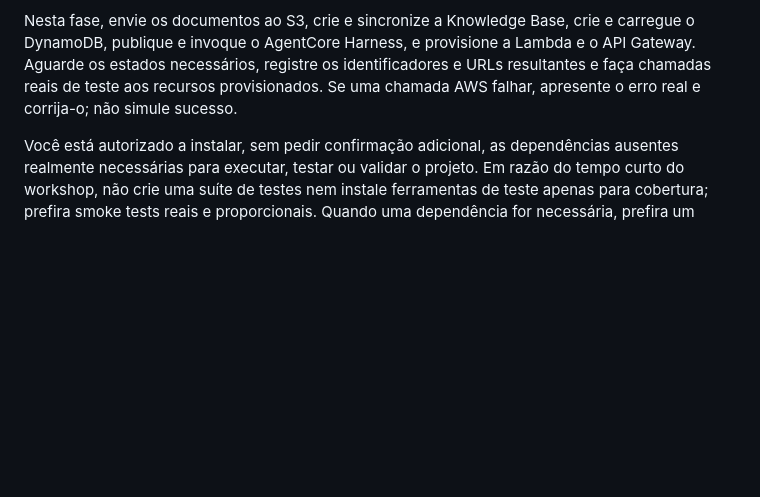
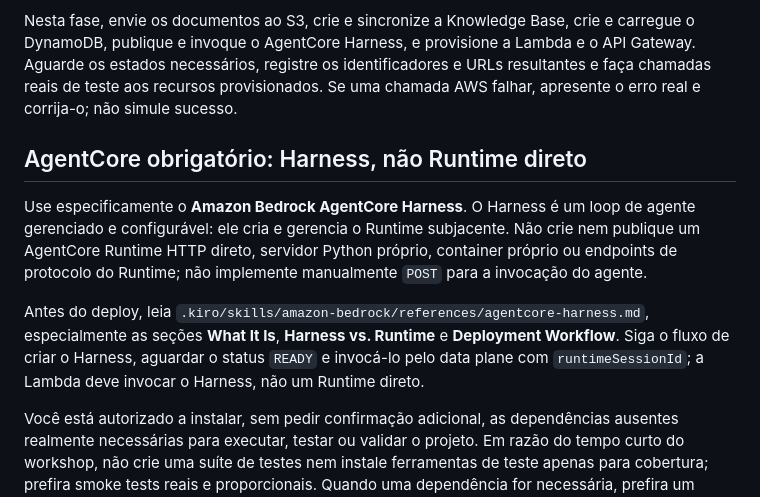
Before and after one commit to davicampos-upd8/workshop-ufabc-agentcore-clinica, a Markdown page: PROMPT-AGENTE.md, the part around the change. Rendered like a GitHub page; blank space fills up the shorter version.

Commit message:
Require AgentCore Harness instead of direct Runtime

```diff
--- a/PROMPT-AGENTE.md
+++ b/PROMPT-AGENTE.md
@@ -11,6 +11,12 @@ O agente deve ser administrativo e informativo. Ele não pode diagnosticar condi
 Esta é a fase de **provisionamento real do backend na conta AWS ativa**, e não uma fase de planejamento. Execute os comandos AWS CLI v2 e scripts boto3 necessários para criar, configurar e testar os recursos reais na conta e região da sessão. Não encerre entregando apenas código, scripts, infraestrutura como código, um plano ou instruções para execução posterior.
 
 Nesta fase, envie os documentos ao S3, crie e sincronize a Knowledge Base, crie e carregue o DynamoDB, publique e invoque o AgentCore Harness, e provisione a Lambda e o API Gateway. Aguarde os estados necessários, registre os identificadores e URLs resultantes e faça chamadas reais de teste aos recursos provisionados. Se uma chamada AWS falhar, apresente o erro real e corrija-o; não simule sucesso.
+
+## AgentCore obrigatório: Harness, não Runtime direto
+
+Use especificamente o **Amazon Bedrock AgentCore Harness**. O Harness é um loop de agente gerenciado e configurável: ele cria e gerencia o Runtime subjacente. Não crie nem publique um AgentCore Runtime HTTP direto, servidor Python próprio, container próprio ou endpoints de protocolo do Runtime; não implemente manualmente `POST` para a invocação do agente.
+
+Antes do deploy, leia `.kiro/skills/amazon-bedrock/references/agentcore-harness.md`, especialmente as seções **What It Is**, **Harness vs. Runtime** e **Deployment Workflow**. Siga o fluxo de criar o Harness, aguardar o status `READY` e invocá-lo pelo data plane com `runtimeSessionId`; a Lambda deve invocar o Harness, não um Runtime direto.
 
 Você está autorizado a instalar, sem pedir confirmação adicional, as dependências ausentes realmente necessárias para executar, testar ou validar o projeto. Em razão do tempo curto do workshop, não crie uma suíte de testes nem instale ferramentas de teste apenas para cobertura; prefira smoke tests reais e proporcionais. Quando uma dependência for necessária, prefira um ambiente isolado do projeto e registre sua versão exata.
 
```
Also changed, not shown: .kiro/steering/workshop.md (+6 -0 lines).
